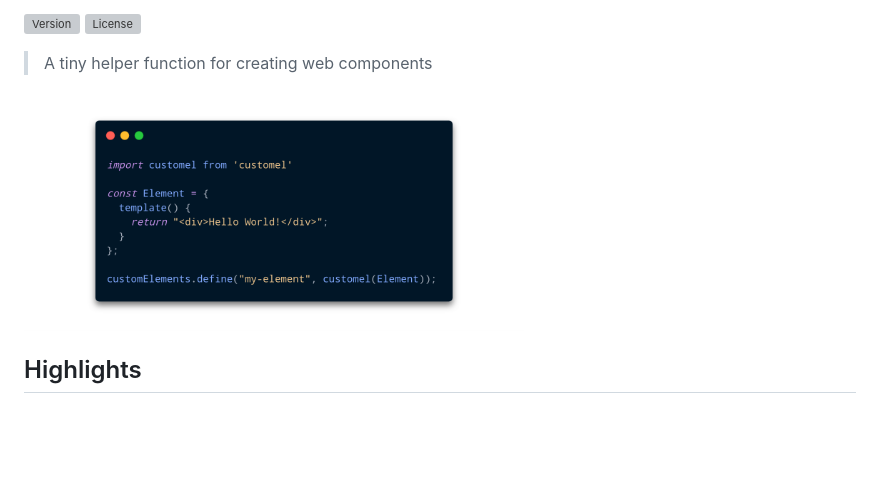
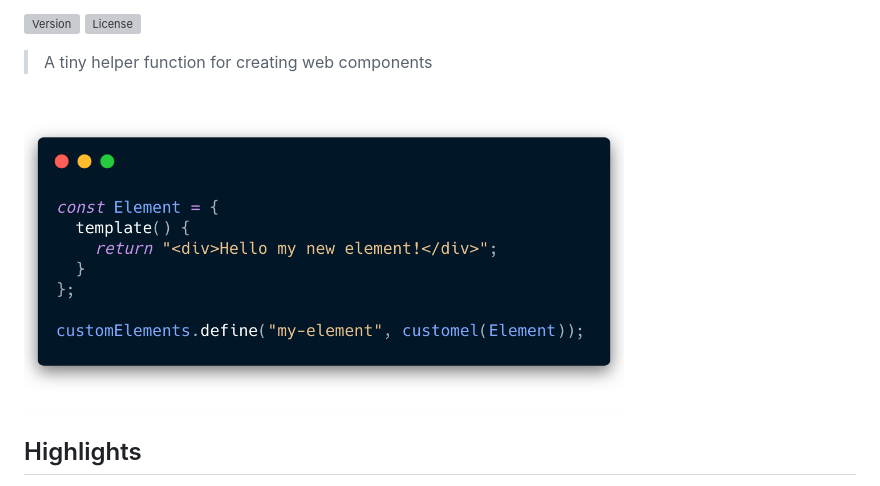
Before and after one commit to leifriksheim/customel, a Markdown page: README.md, the part around the change. GitHub-like rendering; pictures changed too: media/screenshot.png (added); blank space fills up the shorter version; grey boxes are pictures that could not be loaded.

Commit message:
screenshot

```diff
--- a/README.md
+++ b/README.md
@@ -12,7 +12,7 @@
 > A tiny helper function for creating web components
 
 <div>
-  <img width="500px"  src="/media/screenshot1.png" />
+  <img width="600px"  src="/media/screenshot.png" />
 </div>
 
 ## Highlights
```
